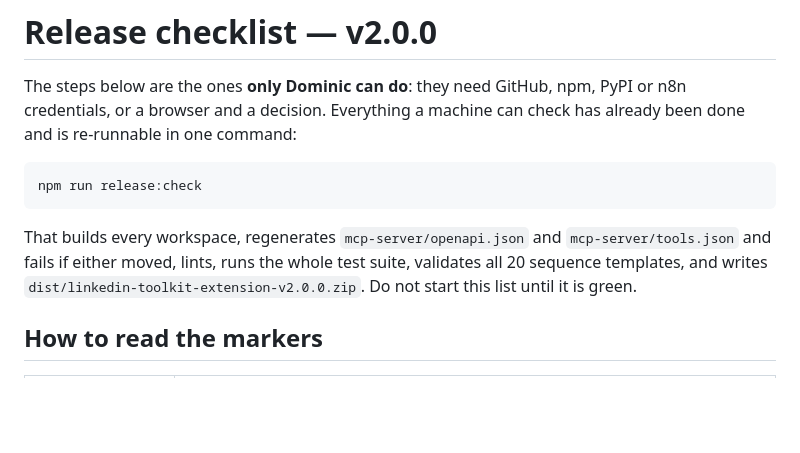
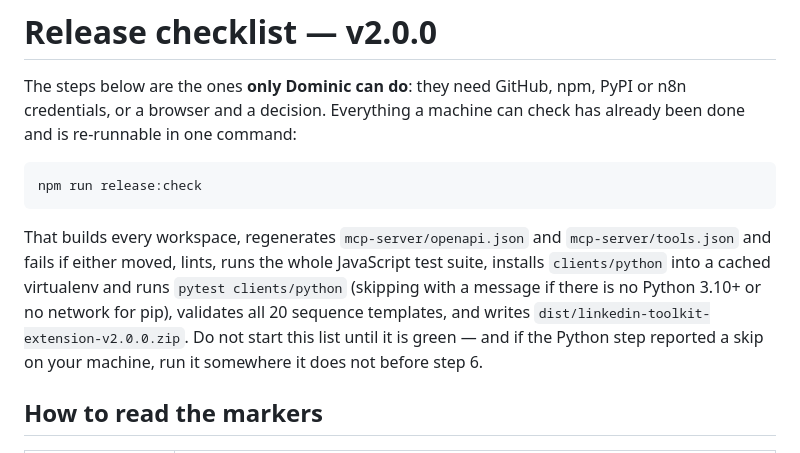
Before and after one commit to OpenRecruiterTools/linkedin-toolkit, a Markdown page: docs/release-checklist.md, the part around the change. Rendered like a GitHub page; blank space fills up the shorter version.

Commit message:
docs: say what the Python step in release:check does, and when it skips
`release:check` now installs `clients/python` and runs its tests, and it skips
with a message when there is no Python 3.10+ or no network for pip. A skip that
nobody reads is a hole in the gate right before the PyPI publish, so the
checklist names it and says to run the gate somewhere it does not skip before
step 6.

Co-Authored-By: Claude Fable 5.1 <noreply@anthropic.com>
Claude-Session: https://claude.ai/code/session_01XiVKxyqicghGfVfPBdWkgP

````diff
--- a/docs/release-checklist.md
+++ b/docs/release-checklist.md
@@ -9,8 +9,11 @@ npm run release:check
 ```
 
 That builds every workspace, regenerates `mcp-server/openapi.json` and `mcp-server/tools.json` and
-fails if either moved, lints, runs the whole test suite, validates all 20 sequence templates, and
-writes `dist/linkedin-toolkit-extension-v2.0.0.zip`. Do not start this list until it is green.
+fails if either moved, lints, runs the whole JavaScript test suite, installs `clients/python` into
+a cached virtualenv and runs `pytest clients/python` (skipping with a message if there is no
+Python 3.10+ or no network for pip), validates all 20 sequence templates, and writes
+`dist/linkedin-toolkit-extension-v2.0.0.zip`. Do not start this list until it is green — and if the
+Python step reported a skip on your machine, run it somewhere it does not before step 6.
 
 ## How to read the markers
 
````
